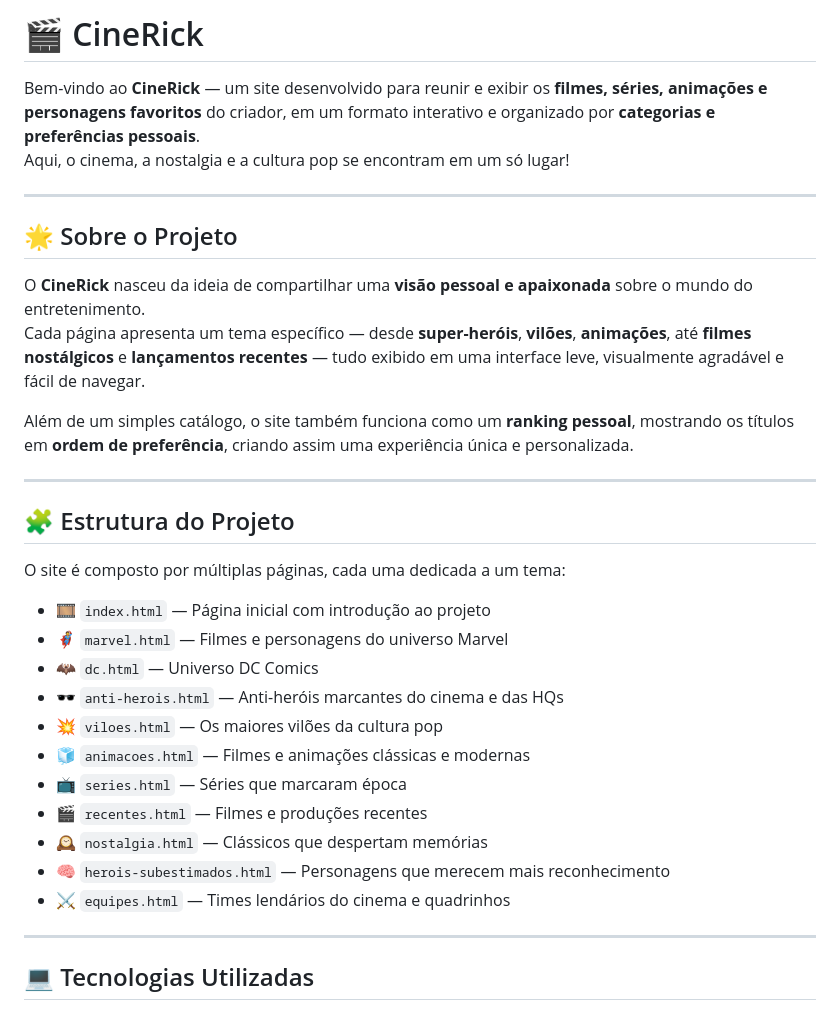
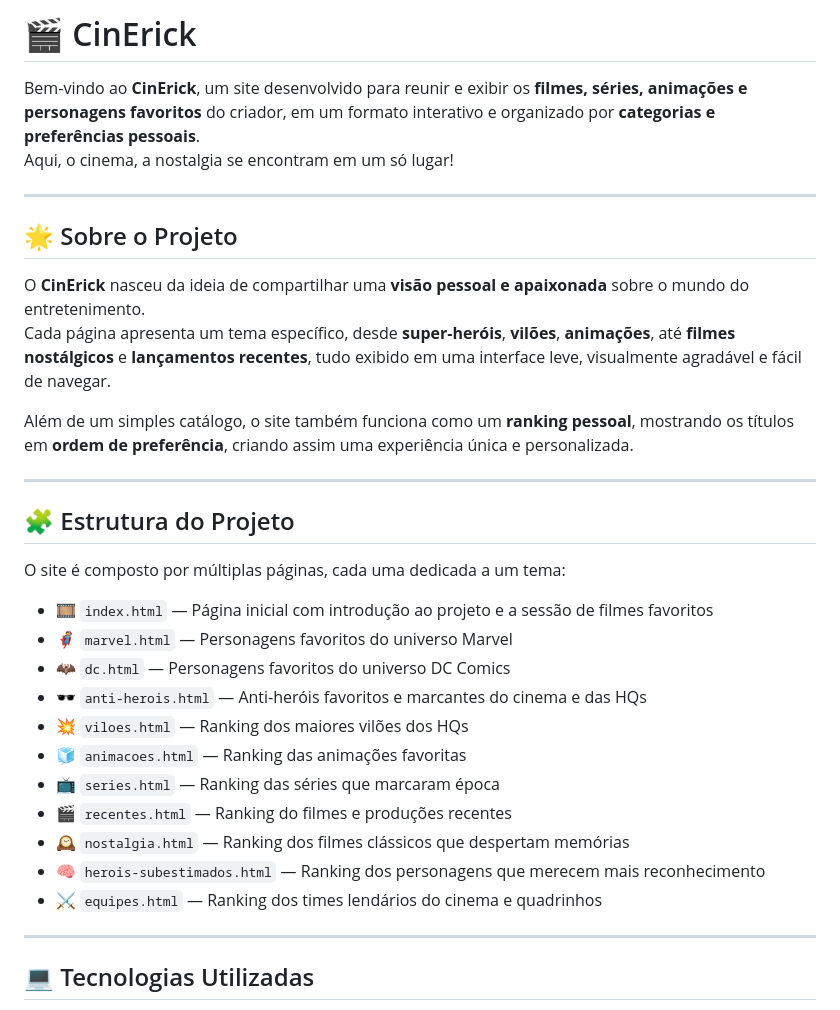
Before and after one commit to ErickLarssen/cinerick, a Markdown page: README_CineRick.md, the part around the change printed below. GitHub-like rendering.

Commit message:
Último ajuste do ReadMe e adição do screenshot da tela.

```diff
--- a/README_CineRick.md
+++ b/README_CineRick.md
@@ -1,14 +1,14 @@
-# 🎬 CineRick
+# 🎬 CinErick
 
-Bem-vindo ao **CineRick** — um site desenvolvido para reunir e exibir os **filmes, séries, animações e personagens favoritos** do criador, em um formato interativo e organizado por **categorias e preferências pessoais**.
-Aqui, o cinema, a nostalgia e a cultura pop se encontram em um só lugar!
+Bem-vindo ao **CinErick**, um site desenvolvido para reunir e exibir os **filmes, séries, animações e personagens favoritos** do criador, em um formato interativo e organizado por **categorias e preferências pessoais**.
+Aqui, o cinema, a nostalgia se encontram em um só lugar!
 
 ---
 
 ## 🌟 Sobre o Projeto
 
-O **CineRick** nasceu da ideia de compartilhar uma **visão pessoal e apaixonada** sobre o mundo do entretenimento.
-Cada página apresenta um tema específico — desde **super-heróis**, **vilões**, **animações**, até **filmes nostálgicos** e **lançamentos recentes** — tudo exibido em uma interface leve, visualmente agradável e fácil de navegar.
+O **CinErick** nasceu da ideia de compartilhar uma **visão pessoal e apaixonada** sobre o mundo do entretenimento.
+Cada página apresenta um tema específico, desde **super-heróis**, **vilões**, **animações**, até **filmes nostálgicos** e **lançamentos recentes**, tudo exibido em uma interface leve, visualmente agradável e fácil de navegar.
 
 Além de um simples catálogo, o site também funciona como um **ranking pessoal**, mostrando os títulos em **ordem de preferência**, criando assim uma experiência única e personalizada.
 
@@ -18,17 +18,17 @@ Além de um simples catálogo, o site também funciona como um **ranking pessoal
 
 O site é composto por múltiplas páginas, cada uma dedicada a um tema:
 
-- 🎞️ `index.html` — Página inicial com introdução ao projeto
-- 🦸 `marvel.html` — Filmes e personagens do universo Marvel
-- 🦇 `dc.html` — Universo DC Comics
-- 🕶️ `anti-herois.html` — Anti-heróis marcantes do cinema e das HQs
-- 💥 `viloes.html` — Os maiores vilões da cultura pop
-- 🧊 `animacoes.html` — Filmes e animações clássicas e modernas
-- 📺 `series.html` — Séries que marcaram época
-- 🎬 `recentes.html` — Filmes e produções recentes
-- 🕰️ `nostalgia.html` — Clássicos que despertam memórias
-- 🧠 `herois-subestimados.html` — Personagens que merecem mais reconhecimento
-- ⚔️ `equipes.html` — Times lendários do cinema e quadrinhos
+- 🎞️ `index.html` — Página inicial com introdução ao projeto e a sessão de filmes favoritos
+- 🦸 `marvel.html` — Personagens favoritos do universo Marvel
+- 🦇 `dc.html` — Personagens favoritos do universo DC Comics
+- 🕶️ `anti-herois.html` — Anti-heróis favoritos e marcantes do cinema e das HQs
+- 💥 `viloes.html` — Ranking dos maiores vilões dos HQs
+- 🧊 `animacoes.html` — Ranking das animações favoritas
+- 📺 `series.html` — Ranking das séries que marcaram época
+- 🎬 `recentes.html` — Ranking do filmes e produções recentes
+- 🕰️ `nostalgia.html` — Ranking dos filmes clássicos que despertam memórias
+- 🧠 `herois-subestimados.html` — Ranking dos personagens que merecem mais reconhecimento
+- ⚔️ `equipes.html` — Ranking dos times lendários do cinema e quadrinhos
 
 ---
 
```
Also changed, not shown: other parts of README_CineRick.md (+5 -5 lines), images/cinerick.png (added).
